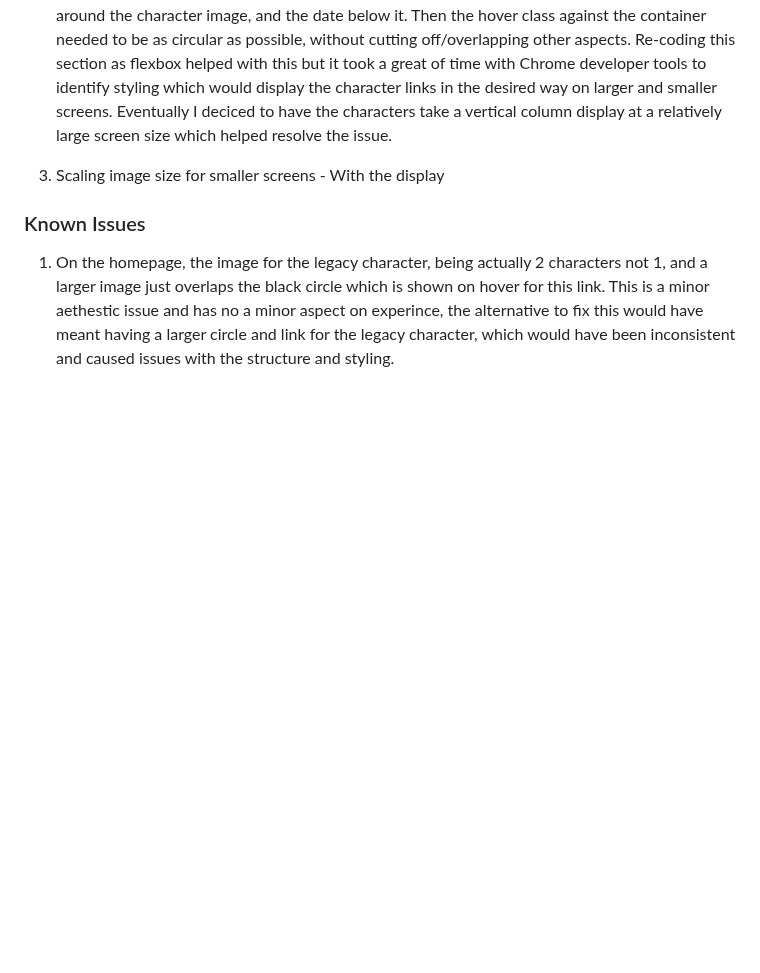
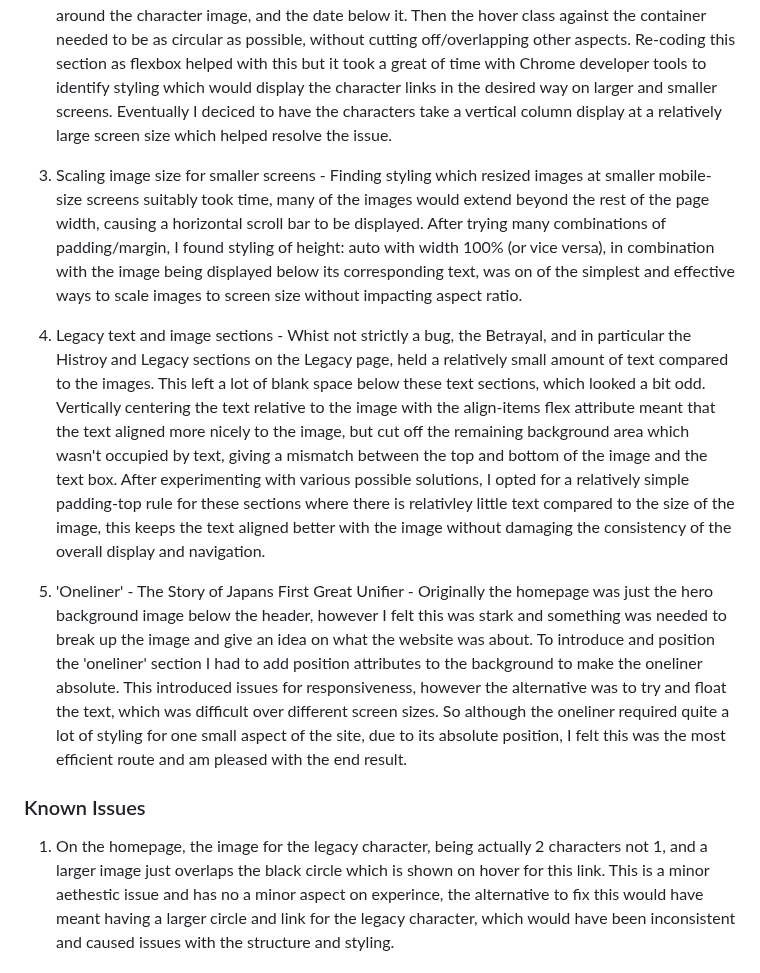
Before and after one commit to TomLiDev/Oda-Nobunagav1, a Markdown page: README.md, the part around the change. GitHub-like rendering; blank space fills up the shorter version.

Commit message:
add bugs into testing readme

```diff
--- a/README.md
+++ b/README.md
@@ -231,7 +231,11 @@ The W3C validator was used to validate all HTML pages and CSS in the style.css.
 
 2. Hover on Characters - Creating the pseudo class for hovering over the character links was challenging and presented a series of styling issues. Firstly creating a page layout which would display all 3 characters in even sections, then later to create a container which would wrap around the character image, and the date below it. Then the hover class against the container needed to be as circular as possible, without cutting off/overlapping other aspects. Re-coding this section as flexbox helped with this but it took a great of time with Chrome developer tools to identify styling which would display the character links in the desired way on larger and smaller screens. Eventually I deciced to have the characters take a vertical column display at a relatively large screen size which helped resolve the issue.
 
-3. Scaling image size for smaller screens - With the display
+3. Scaling image size for smaller screens - Finding styling which resized images at smaller mobile-size screens suitably took time, many of the images would extend beyond the rest of the page width, causing a horizontal scroll bar to be displayed. After trying many combinations of padding/margin, I found styling of height: auto with width 100% (or vice versa), in combination with the image being displayed below its corresponding text, was on of the simplest and effective ways to scale images to screen size without impacting aspect ratio.
+
+4. Legacy text and image sections - Whist not strictly a bug, the Betrayal, and in particular the Histroy and Legacy sections on the Legacy page, held a relatively small amount of text compared to the images. This left a lot of blank space below these text sections, which looked a bit odd. Vertically centering the text relative to the image with the align-items flex attribute meant that the text aligned more nicely to the image, but cut off the remaining background area which wasn't occupied by text, giving a mismatch between the top and bottom of the image and the text box. After experimenting with various possible solutions, I opted for a relatively simple padding-top rule for these sections where there is relativley little text compared to the size of the image, this keeps the text aligned better with the image without damaging the consistency of the overall display and navigation.
+
+5. 'Oneliner' - The Story of Japans First Great Unifier - Originally the homepage was just the hero background image below the header, however I felt this was stark and something was needed to break up the image and give an idea on what the website was about. To introduce and position the 'oneliner' section I had to add position attributes to the background to make the oneliner absolute. This introduced issues for responsiveness, however the alternative was to try and float the text, which was difficult over different screen sizes. So although the oneliner required quite a lot of styling for one small aspect of the site, due to its absolute position, I felt this was the most efficient route and am pleased with the end result.
 
 ### Known Issues
 
```
